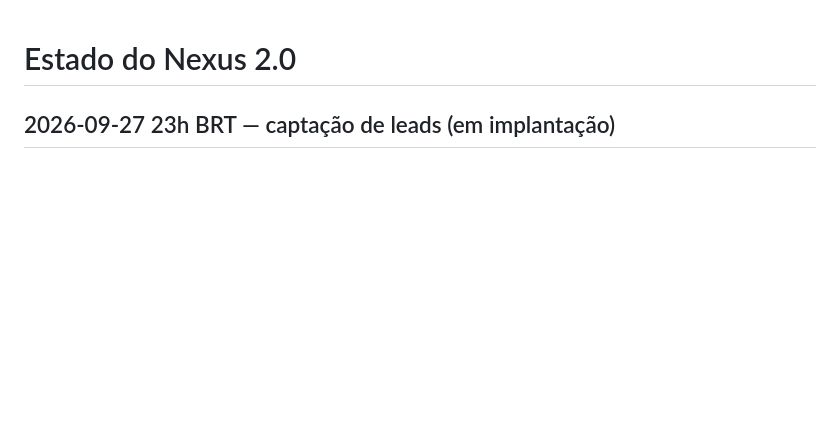
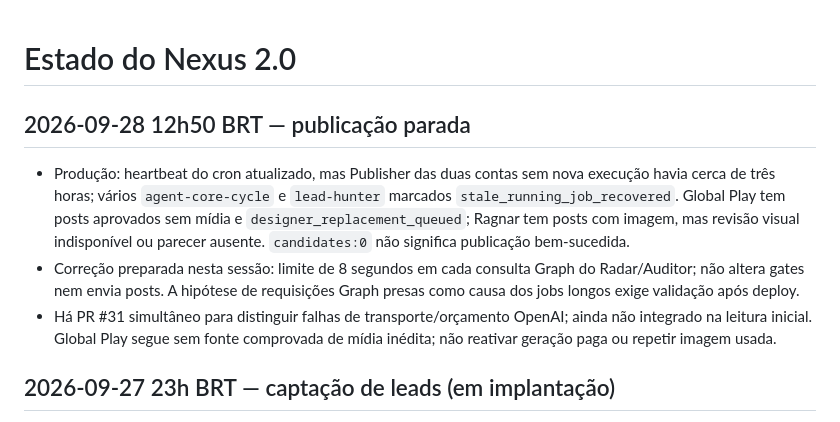
Before and after one commit to globalplay27/SERVIDOR-GLOBAL-PLAY, a Markdown page: docs/nexus-memory/PROJECT_STATE.md, the part around the change. GitHub-like rendering; blank space fills up the shorter version.

Commit message:
docs: record current posting blockers

```diff
--- a/docs/nexus-memory/PROJECT_STATE.md
+++ b/docs/nexus-memory/PROJECT_STATE.md
@@ -1,4 +1,9 @@
 # Estado do Nexus 2.0
+
+## 2026-09-28 12h50 BRT — publicação parada
+- Produção: heartbeat do cron atualizado, mas Publisher das duas contas sem nova execução havia cerca de três horas; vários `agent-core-cycle` e `lead-hunter` marcados `stale_running_job_recovered`. Global Play tem posts aprovados sem mídia e `designer_replacement_queued`; Ragnar tem posts com imagem, mas revisão visual indisponível ou parecer ausente. `candidates:0` não significa publicação bem-sucedida.
+- Correção preparada nesta sessão: limite de 8 segundos em cada consulta Graph do Radar/Auditor; não altera gates nem envia posts. A hipótese de requisições Graph presas como causa dos jobs longos exige validação após deploy.
+- Há PR #31 simultâneo para distinguir falhas de transporte/orçamento OpenAI; ainda não integrado na leitura inicial. Global Play segue sem fonte comprovada de mídia inédita; não reativar geração paga ou repetir imagem usada.
 
 ## 2026-09-27 23h BRT — captação de leads (em implantação)
 - Produção antes da alteração: `/api/autonomy-health` respondeu cron saudável, 13 agentes vistos nas duas contas e `leadHunterRuns:0` no último minuto. Isso não comprova zero leads totais, apenas ausência de varredura naquele tick.
```
